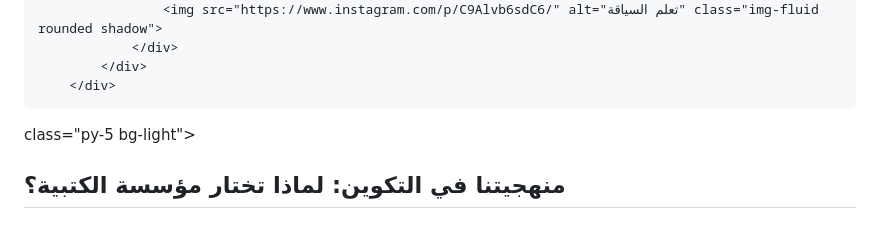
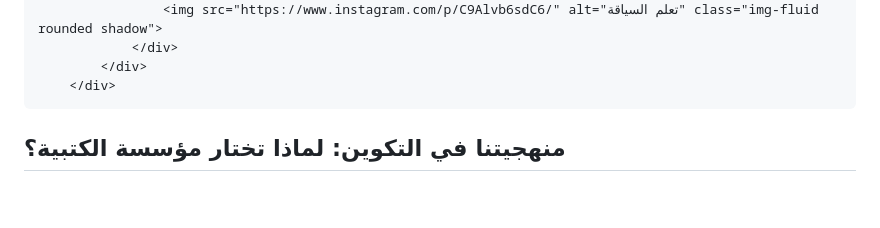
Before and after one commit to Mohsinnet/auto.ecole.koutoubia, a Markdown page: README.md, the part around the change. Rendered like a GitHub page; blank space fills up the shorter version.

Commit message:
Remove class attribute from div in README
Removed unnecessary class attribute from a div.

```diff
--- a/README.md
+++ b/README.md
@@ -79,7 +79,7 @@
             </div>
         </div>
 </section>
- class="py-5 bg-light">
+
   <div class="container">
     <h2 class="text-center mb-4">منهجيتنا في التكوين: لماذا تختار مؤسسة الكتبية؟</h2>
     <div class="row g-4">
```
